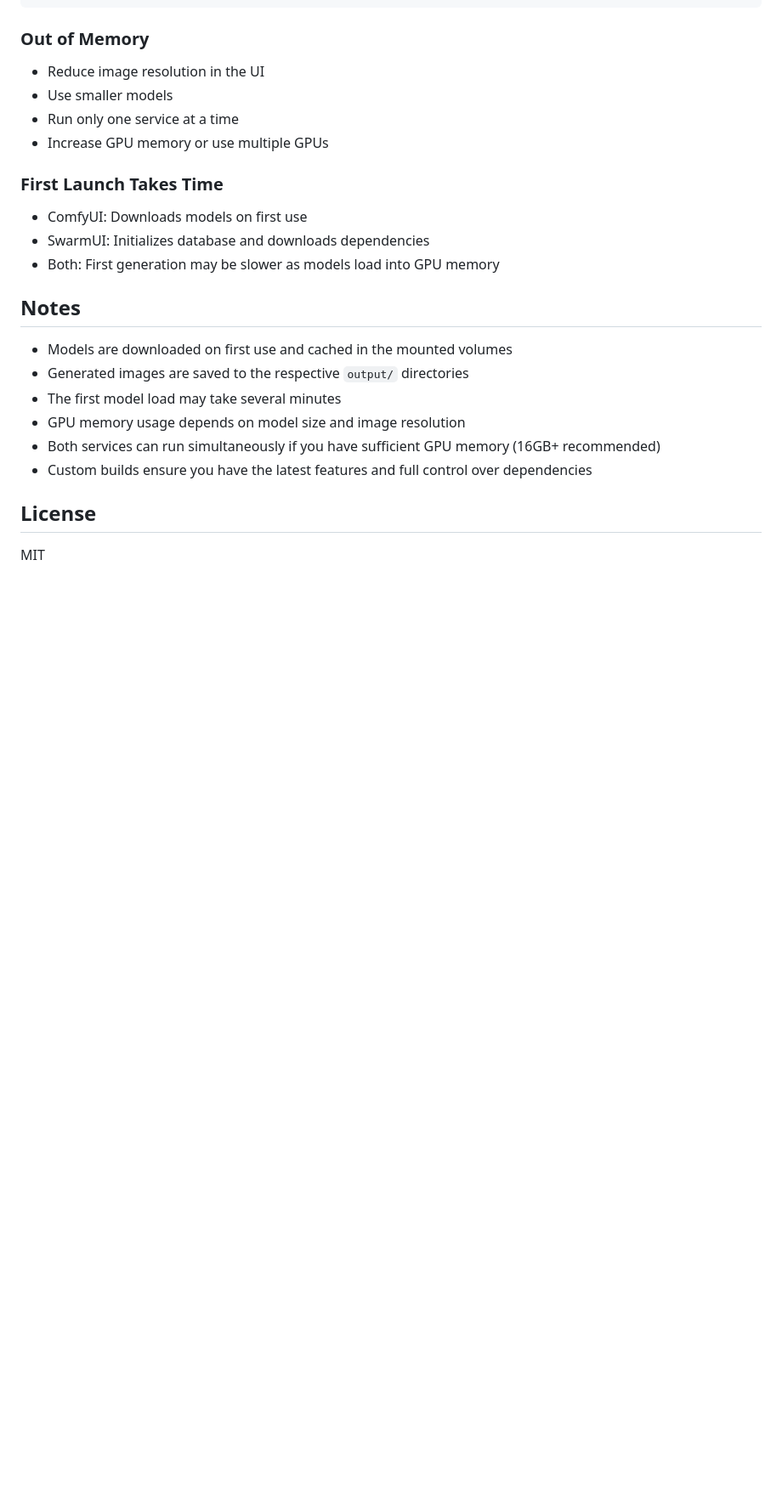
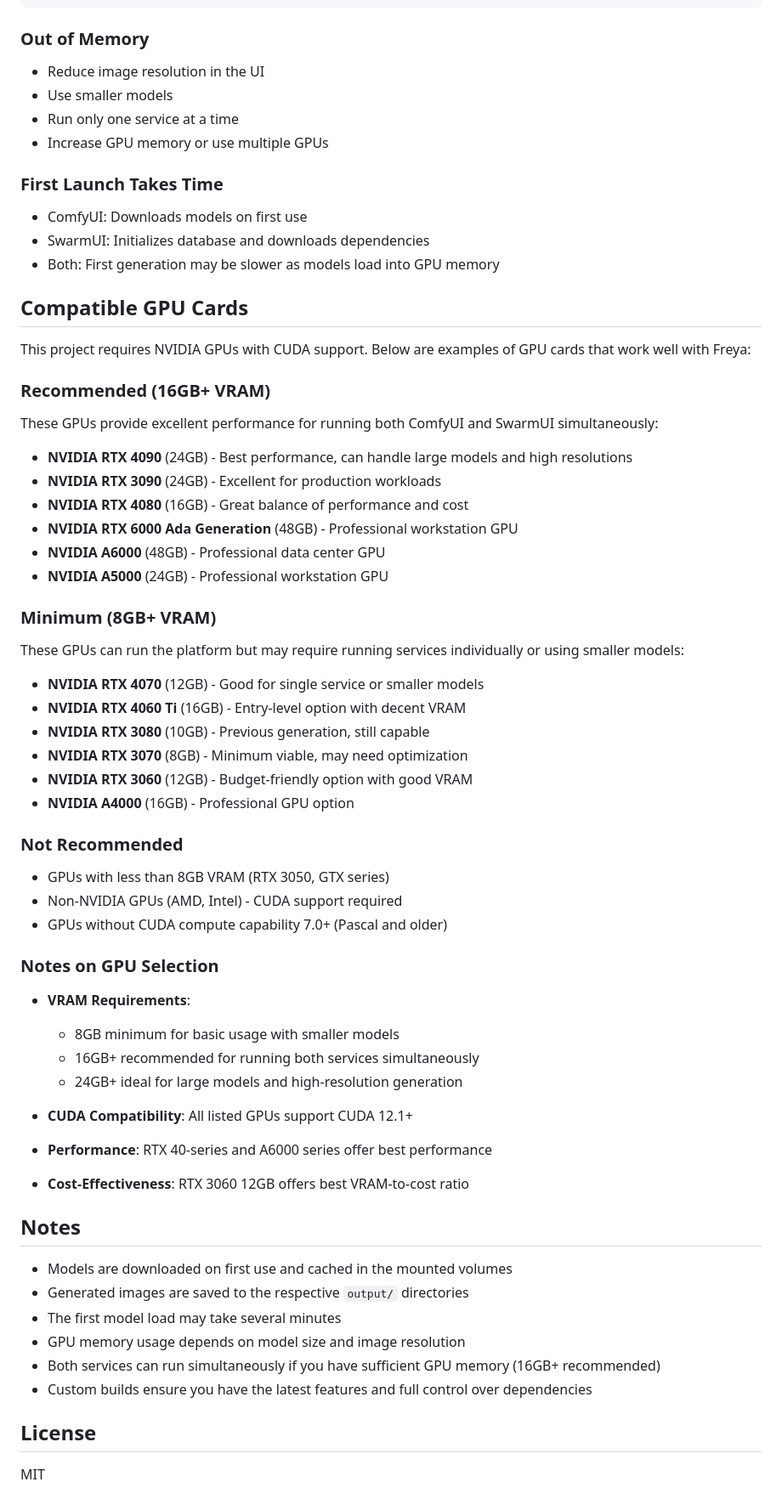
Before and after one commit to DataKnifeAI/freya, a Markdown page: README.md, the part around the change. Shown at 85% size. Drawn GitHub-style; blank space fills up the shorter version.

Commit message:
Add compatible GPU cards section to README

```diff
--- a/README.md
+++ b/README.md
@@ -334,6 +334,46 @@ ports:
 - SwarmUI: Initializes database and downloads dependencies
 - Both: First generation may be slower as models load into GPU memory
 
+## Compatible GPU Cards
+
+This project requires NVIDIA GPUs with CUDA support. Below are examples of GPU cards that work well with Freya:
+
+### Recommended (16GB+ VRAM)
+These GPUs provide excellent performance for running both ComfyUI and SwarmUI simultaneously:
+
+- **NVIDIA RTX 4090** (24GB) - Best performance, can handle large models and high resolutions
+- **NVIDIA RTX 3090** (24GB) - Excellent for production workloads
+- **NVIDIA RTX 4080** (16GB) - Great balance of performance and cost
+- **NVIDIA RTX 6000 Ada Generation** (48GB) - Professional workstation GPU
+- **NVIDIA A6000** (48GB) - Professional data center GPU
+- **NVIDIA A5000** (24GB) - Professional workstation GPU
+
+### Minimum (8GB+ VRAM)
+These GPUs can run the platform but may require running services individually or using smaller models:
+
+- **NVIDIA RTX 4070** (12GB) - Good for single service or smaller models
+- **NVIDIA RTX 4060 Ti** (16GB) - Entry-level option with decent VRAM
+- **NVIDIA RTX 3080** (10GB) - Previous generation, still capable
+- **NVIDIA RTX 3070** (8GB) - Minimum viable, may need optimization
+- **NVIDIA RTX 3060** (12GB) - Budget-friendly option with good VRAM
+- **NVIDIA A4000** (16GB) - Professional GPU option
+
+### Not Recommended
+- GPUs with less than 8GB VRAM (RTX 3050, GTX series)
+- Non-NVIDIA GPUs (AMD, Intel) - CUDA support required
+- GPUs without CUDA compute capability 7.0+ (Pascal and older)
+
+### Notes on GPU Selection
+
+- **VRAM Requirements**:
+  - 8GB minimum for basic usage with smaller models
+  - 16GB+ recommended for running both services simultaneously
+  - 24GB+ ideal for large models and high-resolution generation
+
+- **CUDA Compatibility**: All listed GPUs support CUDA 12.1+
+- **Performance**: RTX 40-series and A6000 series offer best performance
+- **Cost-Effectiveness**: RTX 3060 12GB offers best VRAM-to-cost ratio
+
 ## Notes
 
 - Models are downloaded on first use and cached in the mounted volumes
```
